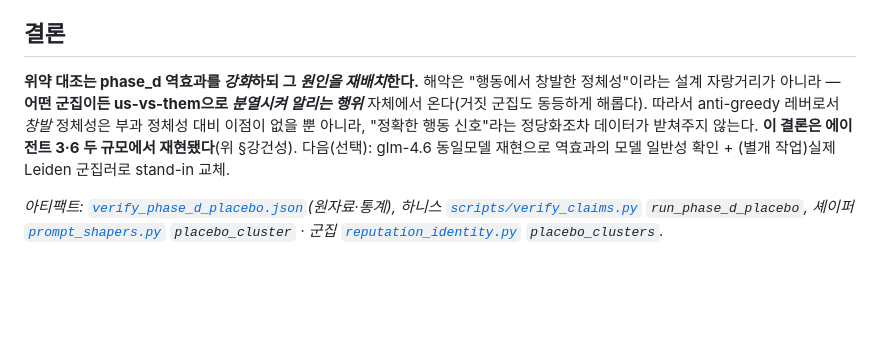
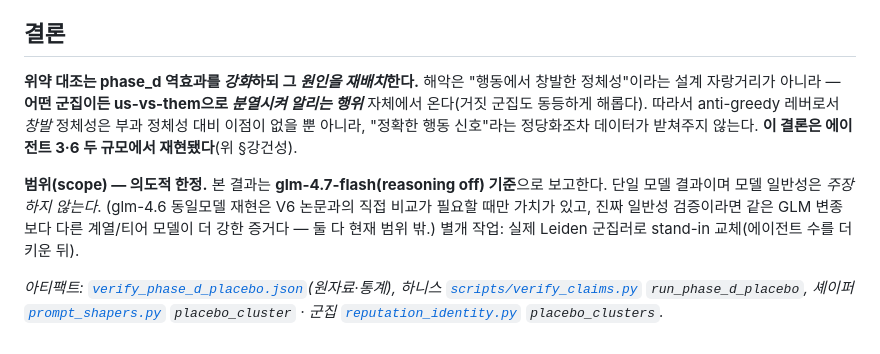
Before and after one commit to JaeyeonBang/Antigreedy_a2a, a Markdown page: docs/verify_phase_d_placebo.md, the part around the change. Drawn GitHub-style; blank space fills up the shorter version.

Commit message:
docs(phase-d): scope placebo findings to glm-4.7-flash (no 4.6 rerun)
사용자 결정: flash 기준으로 종결 보고. verify_phase_d_placebo.md에 §범위 추가
— 단일 모델 결과이며 모델 일반성은 주장하지 않음. glm-4.6 재현은 범위 밖
(V6 직접비교 필요시에만 가치; 진짜 일반성은 다른 계열/티어 모델이 더 강한 증거).

Co-Authored-By: Claude Opus 4.8 <noreply@anthropic.com>
Claude-Session: https://claude.ai/code/session_01WATcF2NnWJUsbpxW79wy4S

```diff
--- a/docs/verify_phase_d_placebo.md
+++ b/docs/verify_phase_d_placebo.md
@@ -69,6 +69,8 @@ n=3 위약의 약점(2-1 분할서 무작위 짝이 우연히 실제 짝과 같
 
 ## 결론
 
-**위약 대조는 phase_d 역효과를 *강화*하되 그 *원인을 재배치*한다.** 해악은 "행동에서 창발한 정체성"이라는 설계 자랑거리가 아니라 — **어떤 군집이든 us-vs-them으로 *분열시켜 알리는 행위*** 자체에서 온다(거짓 군집도 동등하게 해롭다). 따라서 anti-greedy 레버로서 *창발* 정체성은 부과 정체성 대비 이점이 없을 뿐 아니라, "정확한 행동 신호"라는 정당화조차 데이터가 받쳐주지 않는다. **이 결론은 에이전트 3·6 두 규모에서 재현됐다**(위 §강건성). 다음(선택): glm-4.6 동일모델 재현으로 역효과의 모델 일반성 확인 + (별개 작업)실제 Leiden 군집러로 stand-in 교체.
+**위약 대조는 phase_d 역효과를 *강화*하되 그 *원인을 재배치*한다.** 해악은 "행동에서 창발한 정체성"이라는 설계 자랑거리가 아니라 — **어떤 군집이든 us-vs-them으로 *분열시켜 알리는 행위*** 자체에서 온다(거짓 군집도 동등하게 해롭다). 따라서 anti-greedy 레버로서 *창발* 정체성은 부과 정체성 대비 이점이 없을 뿐 아니라, "정확한 행동 신호"라는 정당화조차 데이터가 받쳐주지 않는다. **이 결론은 에이전트 3·6 두 규모에서 재현됐다**(위 §강건성).
+
+**범위(scope) — 의도적 한정.** 본 결과는 **glm-4.7-flash(reasoning off) 기준**으로 보고한다. 단일 모델 결과이며 모델 일반성은 *주장하지 않는다*. (glm-4.6 동일모델 재현은 V6 논문과의 직접 비교가 필요할 때만 가치가 있고, 진짜 일반성 검증이라면 같은 GLM 변종보다 다른 계열/티어 모델이 더 강한 증거다 — 둘 다 현재 범위 밖.) 별개 작업: 실제 Leiden 군집러로 stand-in 교체(에이전트 수를 더 키운 뒤).
 
 *아티팩트: [`verify_phase_d_placebo.json`](verify_phase_d_placebo.json)(원자료·통계), 하니스 [`scripts/verify_claims.py`](../scripts/verify_claims.py) `run_phase_d_placebo`, 셰이퍼 [`prompt_shapers.py`](../antigreedy/scenario/prompt_shapers.py) `placebo_cluster` · 군집 [`reputation_identity.py`](../antigreedy/scenario/reputation_identity.py) `placebo_clusters`.*
```
